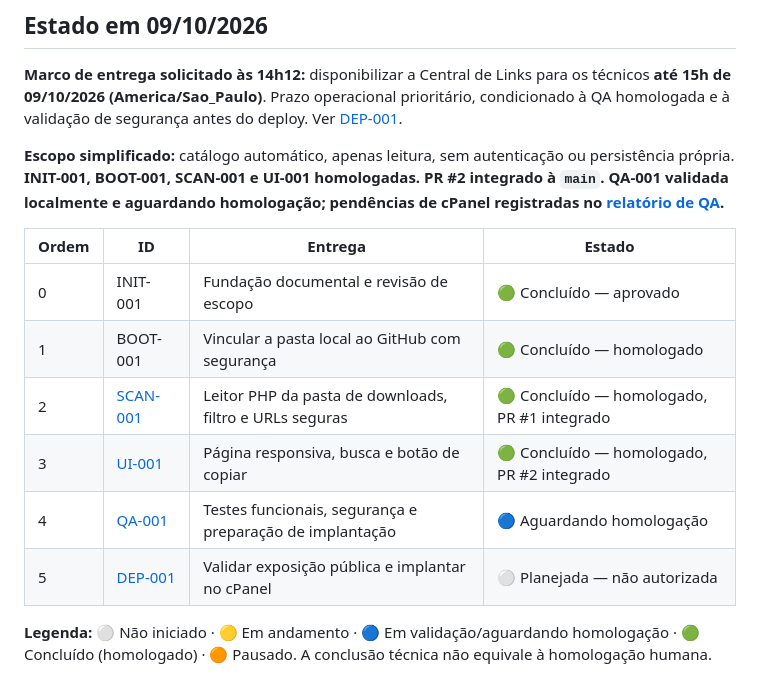
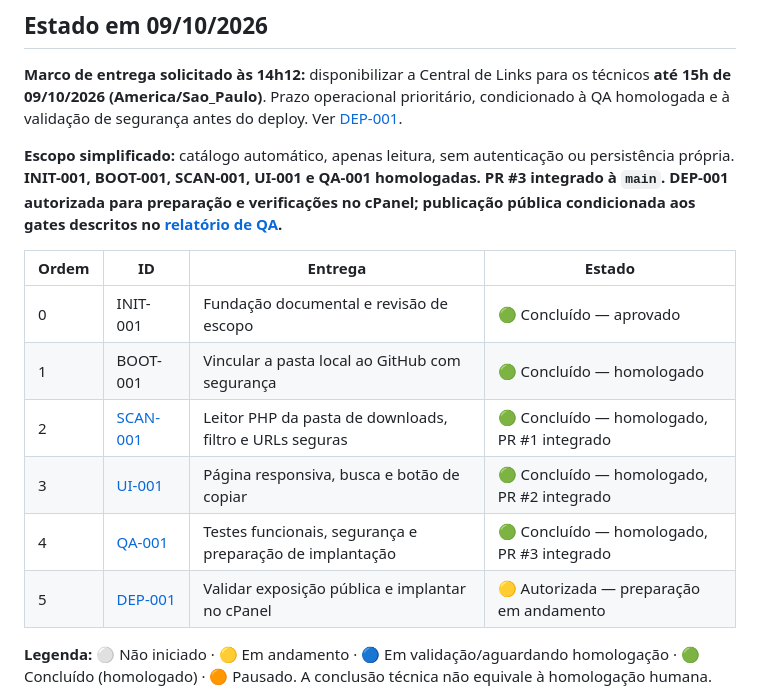
Before and after one commit to jotaCorsino/technolife-downloads-web, a Markdown page: docs/03-ROADMAP.md, the part around the change. GitHub-like rendering.

Commit message:
docs: homologa QA-001 e inicia preparação DEP-001

```diff
--- a/docs/03-ROADMAP.md
+++ b/docs/03-ROADMAP.md
@@ -4,7 +4,7 @@
 
 **Marco de entrega solicitado às 14h12:** disponibilizar a Central de Links para os técnicos **até 15h de 09/10/2026 (America/Sao_Paulo)**. Prazo operacional prioritário, condicionado à QA homologada e à validação de segurança antes do deploy. Ver [DEP-001](../tasks/DEP-001-IMPLANTACAO-CPANEL.md).
 
-**Escopo simplificado:** catálogo automático, apenas leitura, sem autenticação ou persistência própria. **INIT-001, BOOT-001, SCAN-001 e UI-001 homologadas. PR #2 integrado à `main`. QA-001 validada localmente e aguardando homologação; pendências de cPanel registradas no [relatório de QA](06-RELATORIO-QA.md).**
+**Escopo simplificado:** catálogo automático, apenas leitura, sem autenticação ou persistência própria. **INIT-001, BOOT-001, SCAN-001, UI-001 e QA-001 homologadas. PR #3 integrado à `main`. DEP-001 autorizada para preparação e verificações no cPanel; publicação pública condicionada aos gates descritos no [relatório de QA](06-RELATORIO-QA.md).**
 
 | Ordem | ID | Entrega | Estado |
 | --- | --- | --- | --- |
@@ -12,8 +12,8 @@
 | 1 | BOOT-001 | Vincular a pasta local ao GitHub com segurança | 🟢 Concluído — homologado |
 | 2 | [SCAN-001](../tasks/SCAN-001-LEITOR-DOWNLOADS.md) | Leitor PHP da pasta de downloads, filtro e URLs seguras | 🟢 Concluído — homologado, PR #1 integrado |
 | 3 | [UI-001](../tasks/UI-001-INTERFACE-CATALOGO.md) | Página responsiva, busca e botão de copiar | 🟢 Concluído — homologado, PR #2 integrado |
-| 4 | [QA-001](../tasks/QA-001-VALIDACAO-MVP.md) | Testes funcionais, segurança e preparação de implantação | 🔵 Aguardando homologação |
-| 5 | [DEP-001](../tasks/DEP-001-IMPLANTACAO-CPANEL.md) | Validar exposição pública e implantar no cPanel | ⚪ Planejada — não autorizada |
+| 4 | [QA-001](../tasks/QA-001-VALIDACAO-MVP.md) | Testes funcionais, segurança e preparação de implantação | 🟢 Concluído — homologado, PR #3 integrado |
+| 5 | [DEP-001](../tasks/DEP-001-IMPLANTACAO-CPANEL.md) | Validar exposição pública e implantar no cPanel | 🟡 Autorizada — preparação em andamento |
 
 **Legenda:** ⚪ Não iniciado · 🟡 Em andamento · 🔵 Em validação/aguardando homologação · 🟢 Concluído (homologado) · 🟠 Pausado. A conclusão técnica não equivale à homologação humana.
 
```
